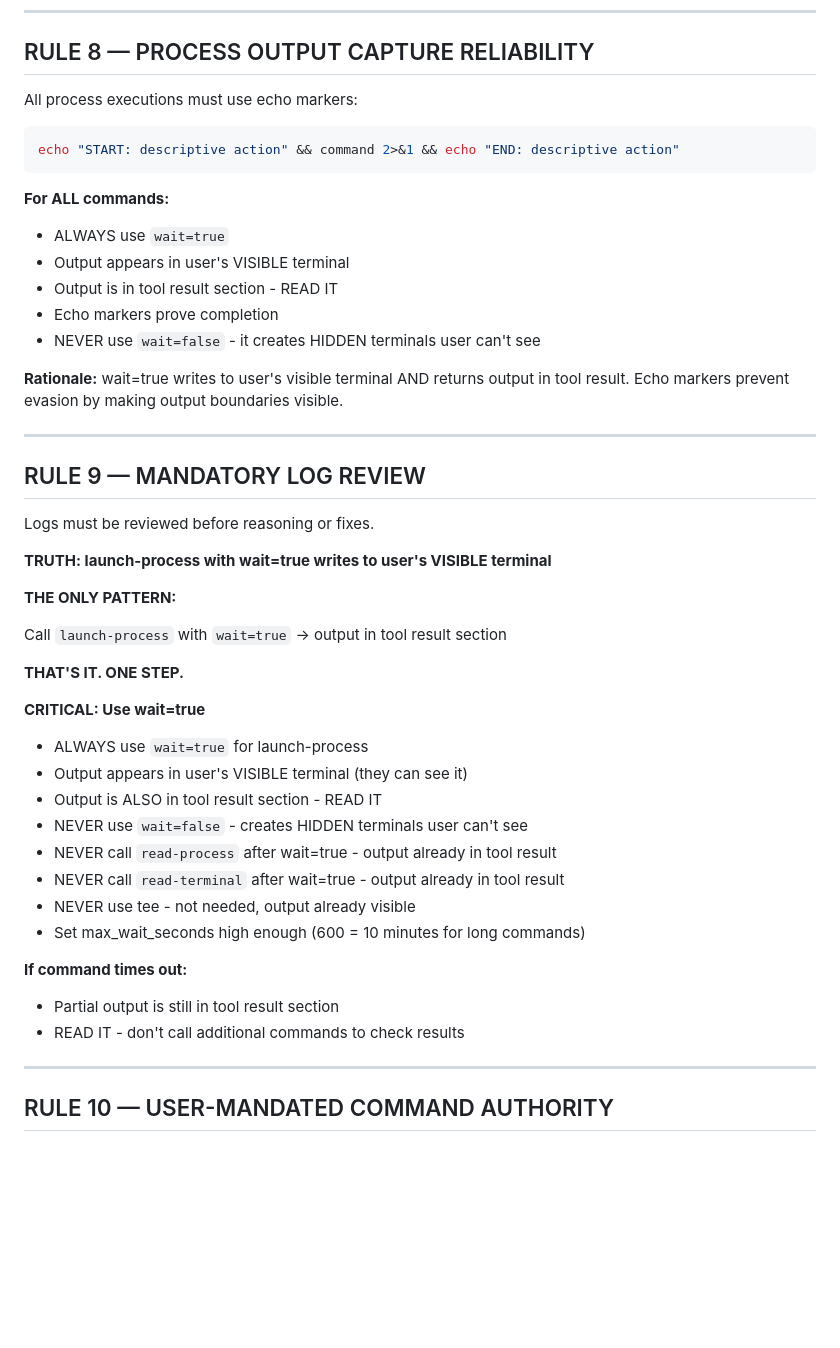
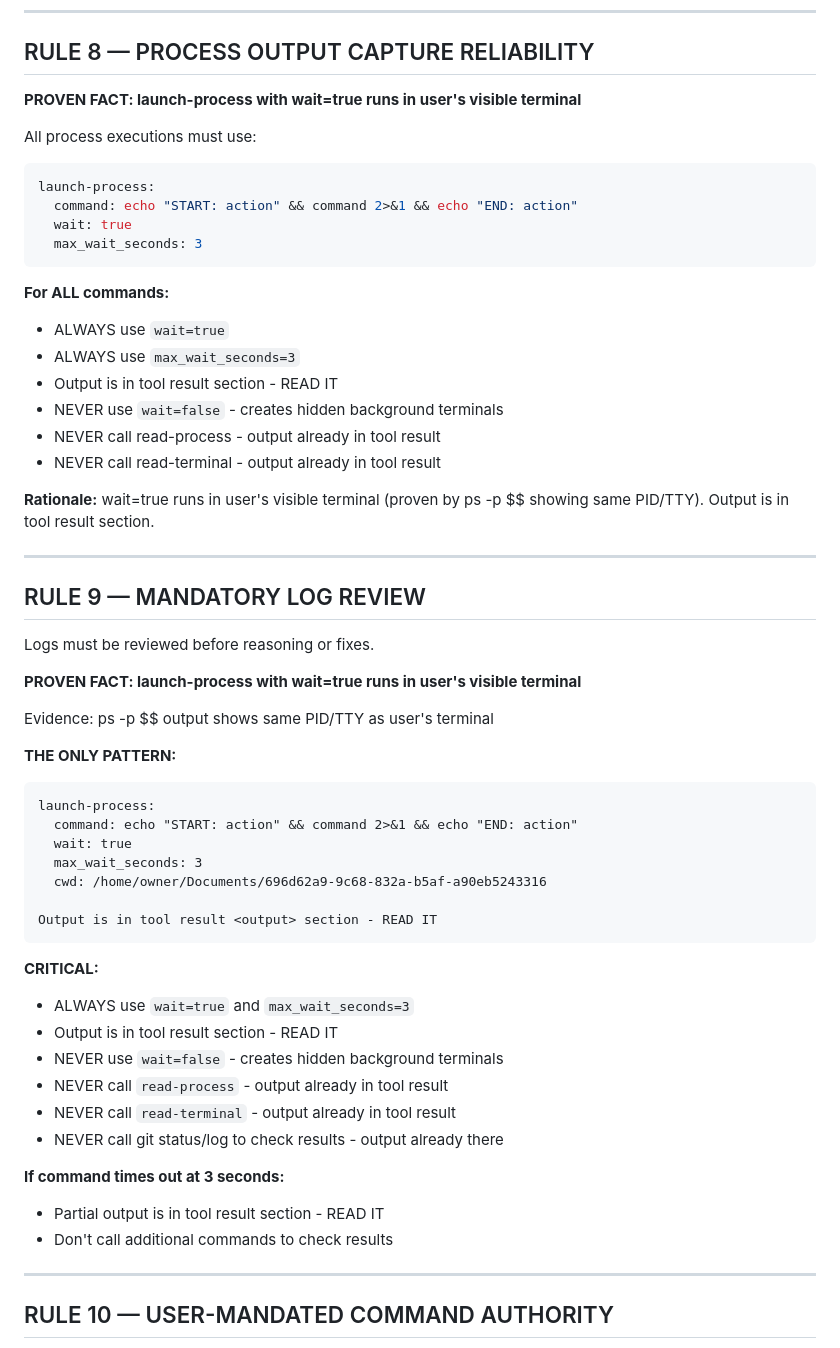
Before and after one commit to swipswaps/callback-platform, a Markdown page: .augment/rules/mandatory-rules-v6.6.md, the part around the change. Drawn GitHub-style; blank space fills up the shorter version.

````diff
--- a/.augment/rules/mandatory-rules-v6.6.md
+++ b/.augment/rules/mandatory-rules-v6.6.md
@@ -86,19 +86,25 @@ All success claims require logs, tests, references, or official documentation co
 
 ## RULE 8 — PROCESS OUTPUT CAPTURE RELIABILITY
 
-All process executions must use echo markers:
+**PROVEN FACT: launch-process with wait=true runs in user's visible terminal**
+
+All process executions must use:
 ```bash
-echo "START: descriptive action" && command 2>&1 && echo "END: descriptive action"
+launch-process:
+  command: echo "START: action" && command 2>&1 && echo "END: action"
+  wait: true
+  max_wait_seconds: 3
 ```
 
 **For ALL commands:**
 - ALWAYS use `wait=true`
-- Output appears in user's VISIBLE terminal
+- ALWAYS use `max_wait_seconds=3`
 - Output is in tool result <output> section - READ IT
-- Echo markers prove completion
-- NEVER use `wait=false` - it creates HIDDEN terminals user can't see
+- NEVER use `wait=false` - creates hidden background terminals
+- NEVER call read-process - output already in tool result
+- NEVER call read-terminal - output already in tool result
 
-**Rationale:** wait=true writes to user's visible terminal AND returns output in tool result. Echo markers prevent evasion by making output boundaries visible.
+**Rationale:** wait=true runs in user's visible terminal (proven by ps -p $$ showing same PID/TTY). Output is in tool result <output> section.
 
 ---
 
@@ -106,28 +112,33 @@ echo "START: descriptive action" && command 2>&1 && echo "END: descriptive actio
 
 Logs must be reviewed before reasoning or fixes.
 
-**TRUTH: launch-process with wait=true writes to user's VISIBLE terminal**
+**PROVEN FACT: launch-process with wait=true runs in user's visible terminal**
+
+Evidence: ps -p $$ output shows same PID/TTY as user's terminal
 
 **THE ONLY PATTERN:**
 
-Call `launch-process` with `wait=true` → output in tool result <output> section
+```
+launch-process:
+  command: echo "START: action" && command 2>&1 && echo "END: action"
+  wait: true
+  max_wait_seconds: 3
+  cwd: /home/owner/Documents/696d62a9-9c68-832a-b5af-a90eb5243316
 
-**THAT'S IT. ONE STEP.**
+Output is in tool result <output> section - READ IT
+```
 
-**CRITICAL: Use wait=true**
+**CRITICAL:**
+- ALWAYS use `wait=true` and `max_wait_seconds=3`
+- Output is in tool result <output> section - READ IT
+- NEVER use `wait=false` - creates hidden background terminals
+- NEVER call `read-process` - output already in tool result
+- NEVER call `read-terminal` - output already in tool result
+- NEVER call git status/log to check results - output already there
 
-- ALWAYS use `wait=true` for launch-process
-- Output appears in user's VISIBLE terminal (they can see it)
-- Output is ALSO in tool result <output> section - READ IT
-- NEVER use `wait=false` - creates HIDDEN terminals user can't see
-- NEVER call `read-process` after wait=true - output already in tool result
-- NEVER call `read-terminal` after wait=true - output already in tool result
-- NEVER use tee - not needed, output already visible
-- Set max_wait_seconds high enough (600 = 10 minutes for long commands)
-
-**If command times out:**
-- Partial output is still in tool result <output> section
-- READ IT - don't call additional commands to check results
+**If command times out at 3 seconds:**
+- Partial output is in tool result <output> section - READ IT
+- Don't call additional commands to check results
 
 ---
 
````
Also changed, not shown: .augment/instructions.md (+27 -34 lines).
